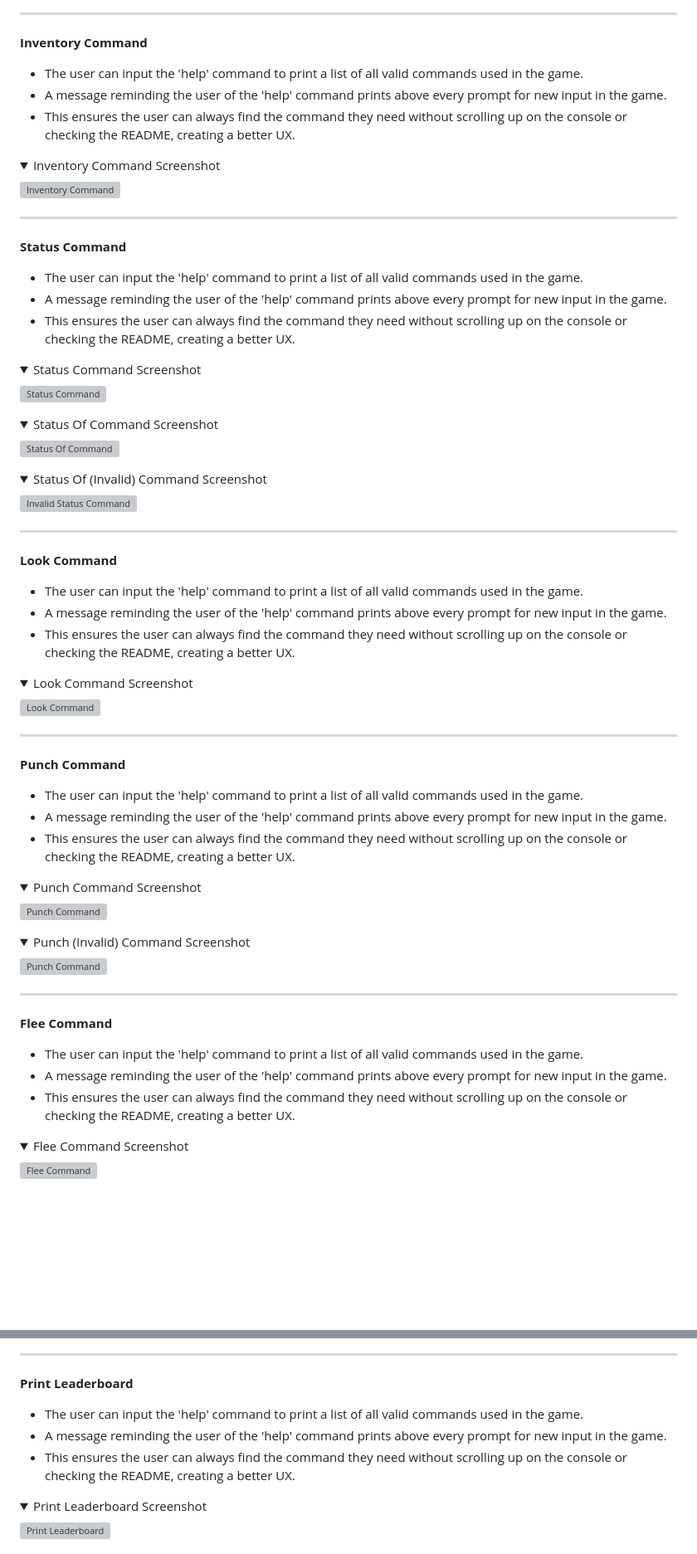
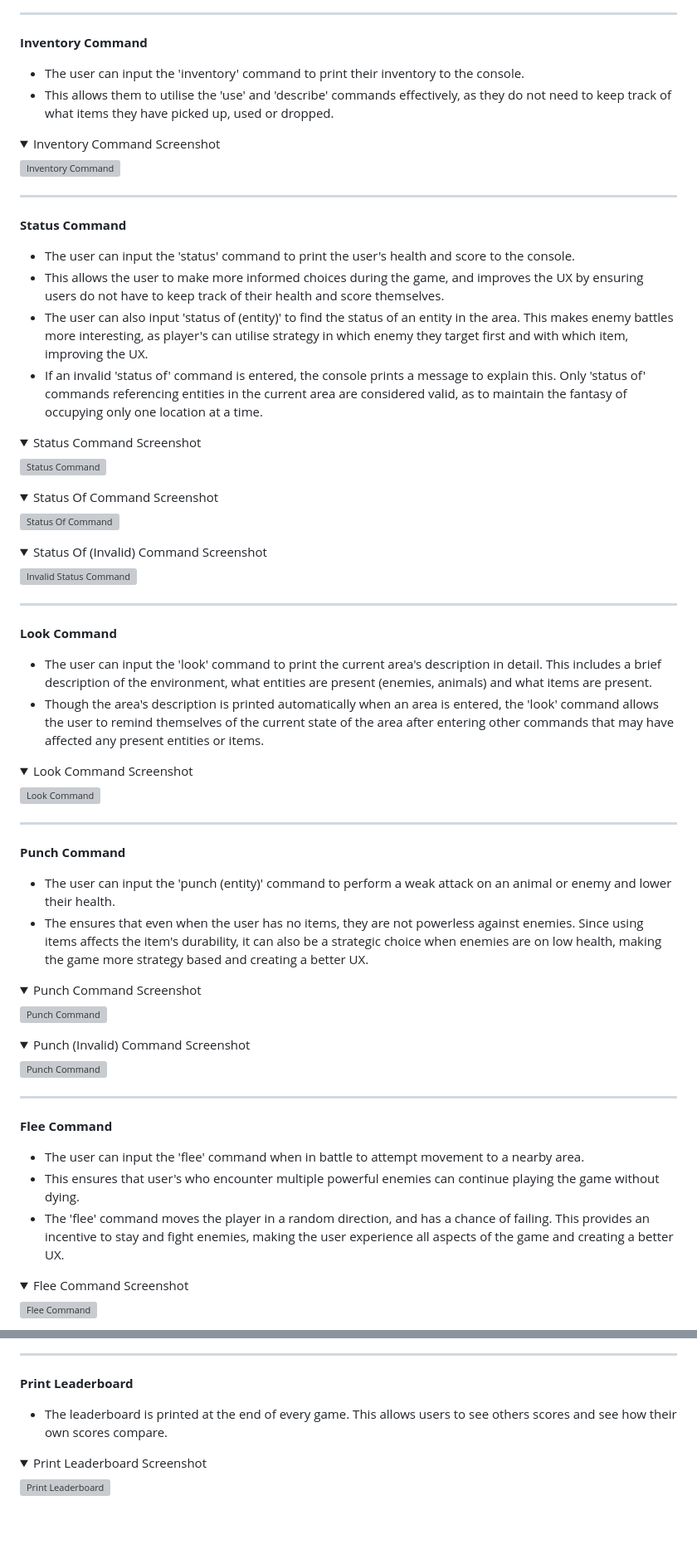
Before and after one commit to harrypmdev/forest-exploration, a Markdown page: README.md, 2 parts joined by grey strips. Shown: that part at 83% size. Rendered like a GitHub page; folded sections open; blank space fills up the shorter version; grey boxes are pictures that could not be loaded.

```diff
--- a/README.md
+++ b/README.md
@@ -73,10 +86,8 @@ creating a better UX.
 
 **Inventory Command**
 
-- The user can input the 'help' command to print a list of all valid commands used in the game.
-- A message reminding the user of the 'help' command prints above every prompt for new input in the game.
-- This ensures the user can always find the command they need without scrolling up on the console or checking the README,
-creating a better UX.
+- The user can input the 'inventory' command to print their inventory to the console.
+- This allows them to utilise the 'use' and 'describe' commands effectively, as they do not need to keep track of what items they have picked up, used or dropped.
 
 <details>
 <summary> Inventory Command Screenshot </summary>
@@ -88,10 +99,10 @@ creating a better UX.
 
 **Status Command**
 
-- The user can input the 'help' command to print a list of all valid commands used in the game.
-- A message reminding the user of the 'help' command prints above every prompt for new input in the game.
-- This ensures the user can always find the command they need without scrolling up on the console or checking the README,
-creating a better UX.
+- The user can input the 'status' command to print the user's health and score to the console.
+- This allows the user to make more informed choices during the game, and improves the UX by ensuring users do not have to keep track of their health and score themselves.
+- The user can also input 'status of (entity)' to find the status of an entity in the area. This makes enemy battles more interesting, as player's can utilise strategy in which enemy they target first and with which item, improving the UX.
+- If an invalid 'status of' command is entered, the console prints a message to explain this. Only 'status of' commands referencing entities in the current area are considered valid, as to maintain the fantasy of occupying only one location at a time.
 
 <details>
 <summary> Status Command Screenshot </summary>
@@ -115,10 +126,8 @@ creating a better UX.
 
 **Look Command**
 
-- The user can input the 'help' command to print a list of all valid commands used in the game.
-- A message reminding the user of the 'help' command prints above every prompt for new input in the game.
-- This ensures the user can always find the command they need without scrolling up on the console or checking the README,
-creating a better UX.
+- The user can input the 'look' command to print the current area's description in detail. This includes a brief description of the environment, what entities are present (enemies, animals) and what items are present.
+- Though the area's description is printed automatically when an area is entered, the 'look' command allows the user to remind themselves of the current state of the area after entering other commands that may have affected any present entities or items.
 
 <details>
 <summary> Look Command Screenshot </summary>
@@ -130,10 +139,8 @@ creating a better UX.
 
 **Punch Command**
 
-- The user can input the 'help' command to print a list of all valid commands used in the game.
-- A message reminding the user of the 'help' command prints above every prompt for new input in the game.
-- This ensures the user can always find the command they need without scrolling up on the console or checking the README,
-creating a better UX.
+- The user can input the 'punch (entity)' command to perform a weak attack on an animal or enemy and lower their health.
+- The ensures that even when the user has no items, they are not powerless against enemies. Since using items affects the item's durability, it can also be a strategic choice when enemies are on low health, making the game more strategy based and creating a better UX.
 
 <details>
 <summary> Punch Command Screenshot </summary>
@@ -151,10 +158,9 @@ creating a better UX.
 
 **Flee Command**
 
-- The user can input the 'help' command to print a list of all valid commands used in the game.
-- A message reminding the user of the 'help' command prints above every prompt for new input in the game.
-- This ensures the user can always find the command they need without scrolling up on the console or checking the README,
-creating a better UX.
+- The user can input the 'flee' command when in battle to attempt movement to a nearby area.
+- This ensures that user's who encounter multiple powerful enemies can continue playing the game without dying.
+- The 'flee' command moves the player in a random direction, and has a chance of failing. This provides an incentive to stay and fight enemies, making the user experience all aspects of the game and creating a better UX.
 
 <details>
 <summary> Flee Command Screenshot </summary>
@@ -384,10 +376,7 @@ creating a better UX.
 
 **Print Leaderboard**
 
-- The user can input the 'help' command to print a list of all valid commands used in the game.
-- A message reminding the user of the 'help' command prints above every prompt for new input in the game.
-- This ensures the user can always find the command they need without scrolling up on the console or checking the README,
-creating a better UX.
+- The leaderboard is printed at the end of every game. This allows users to see others scores and see how their own scores compare.
 
 <details>
 <summary> Print Leaderboard Screenshot </summary>
```
Also changed, not shown: other parts of README.md (+52 -61 lines).
